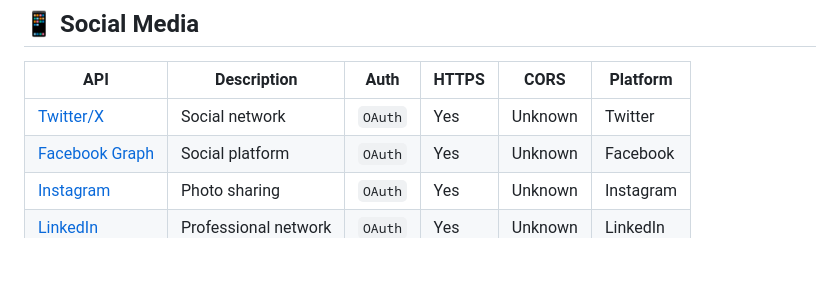
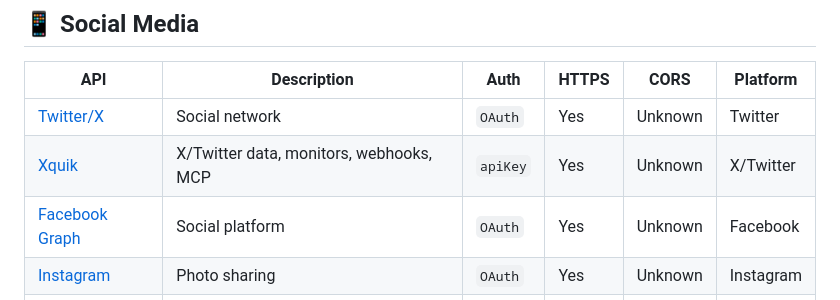
Before and after one commit to itskiranbabu/awesome-public-apis, a Markdown page: README.md, the part around the change. GitHub-like rendering; blank space fills up the shorter version.

Commit message:
Add Xquik social media API
Signed-off-by: kriptoburak <kriptoburak@users.noreply.github.com>

```diff
--- a/README.md
+++ b/README.md
@@ -461,6 +461,7 @@ for article in articles[:5]:
 | API | Description | Auth | HTTPS | CORS | Platform |
 |-----|-------------|------|-------|------|----------|
 | [Twitter/X](https://developer.twitter.com/en/docs) | Social network | `OAuth` | Yes | Unknown | Twitter |
+| [Xquik](https://docs.xquik.com/api-reference/overview) | X/Twitter data, monitors, webhooks, MCP | `apiKey` | Yes | Unknown | X/Twitter |
 | [Facebook Graph](https://developers.facebook.com/docs/graph-api) | Social platform | `OAuth` | Yes | Unknown | Facebook |
 | [Instagram](https://developers.facebook.com/docs/instagram-api) | Photo sharing | `OAuth` | Yes | Unknown | Instagram |
 | [LinkedIn](https://docs.microsoft.com/en-us/linkedin/) | Professional network | `OAuth` | Yes | Unknown | LinkedIn |
```
